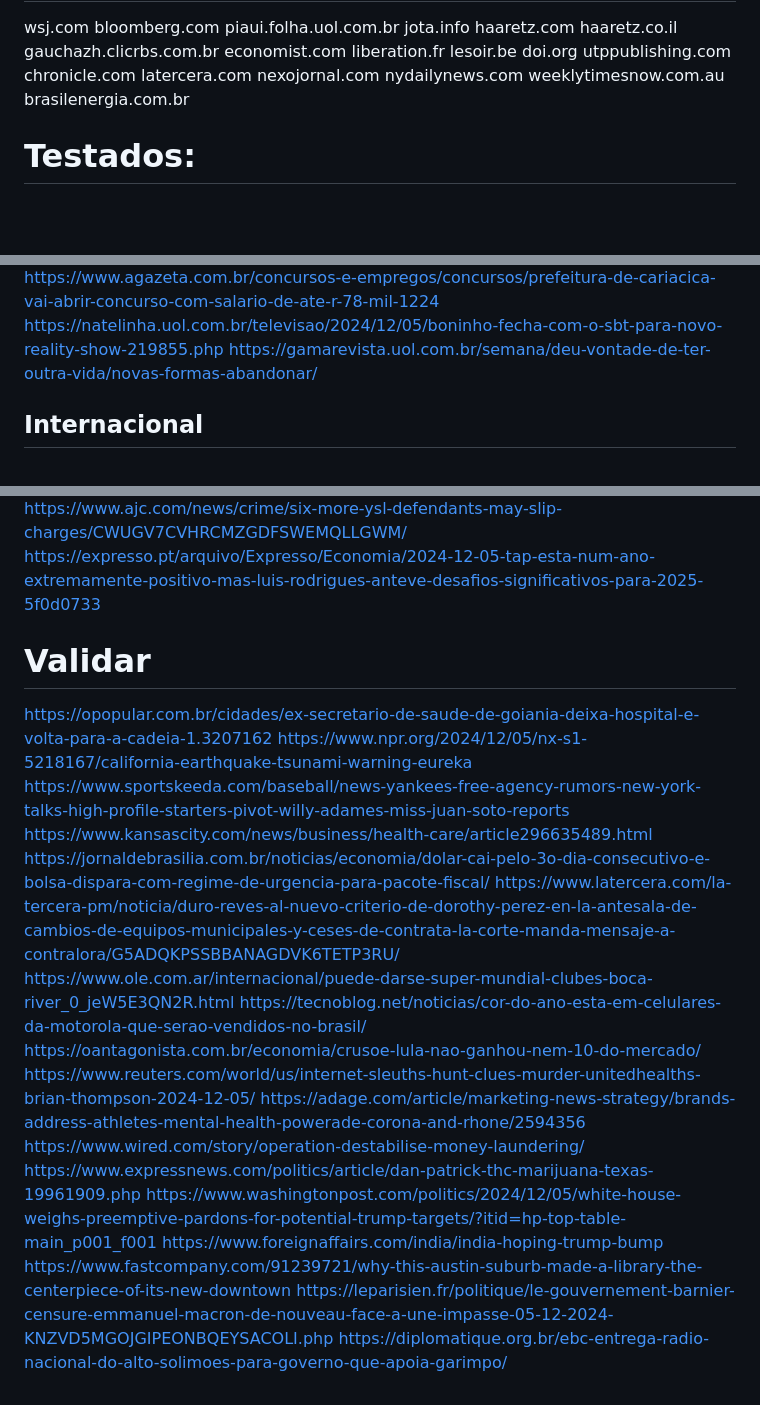
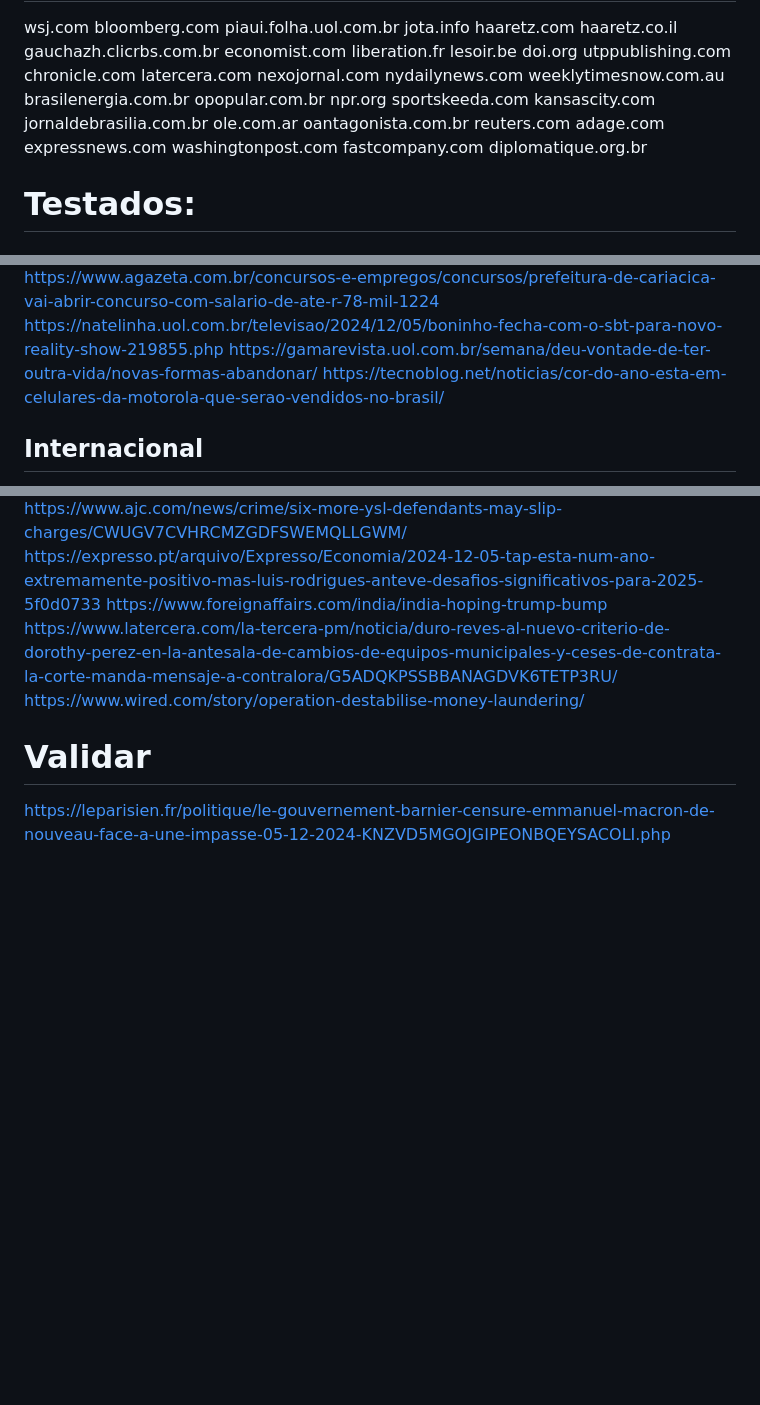
Before and after one commit to cassano0409/marreta-fufeiqiang, a Markdown page: TEST_URLS.md, 3 parts joined by grey strips. GitHub-like rendering; blank space fills up the shorter version.

Commit message:
validação de dominios

```diff
--- a/TEST_URLS.md
+++ b/TEST_URLS.md
@@ -17,6 +17,19 @@ nexojornal.com
 nydailynews.com
 weeklytimesnow.com.au
 brasilenergia.com.br
+opopular.com.br
+npr.org
+sportskeeda.com
+kansascity.com
+jornaldebrasilia.com.br
+ole.com.ar
+oantagonista.com.br
+reuters.com
+adage.com
+expressnews.com
+washingtonpost.com
+fastcompany.com
+diplomatique.org.br
 
 # Testados:
 ## Brasil
@@ -52,6 +65,7 @@ https://www.intercept.com.br/2024/12/05/uerj-curso-brasil-paralelo/
 https://www.agazeta.com.br/concursos-e-empregos/concursos/prefeitura-de-cariacica-vai-abrir-concurso-com-salario-de-ate-r-78-mil-1224
 https://natelinha.uol.com.br/televisao/2024/12/05/boninho-fecha-com-o-sbt-para-novo-reality-show-219855.php
 https://gamarevista.uol.com.br/semana/deu-vontade-de-ter-outra-vida/novas-formas-abandonar/
+https://tecnoblog.net/noticias/cor-do-ano-esta-em-celulares-da-motorola-que-serao-vendidos-no-brasil/
 
 ## Internacional
 https://www.nytimes.com/2024/11/20/us/politics/matt-gaetz-venmo-payments-sex.html
@@ -68,23 +82,9 @@ https://www.haaretz.com/israel-news/2024-12-04/ty-article-live/idf-claims-hezbol
 https://www.haaretz.co.il/news/politics/2024-11-20/ty-article/.premium/00000193-4b4c-d383-abbb-ebffe90d0000
 https://www.ajc.com/news/crime/six-more-ysl-defendants-may-slip-charges/CWUGV7CVHRCMZGDFSWEMQLLGWM/
 https://expresso.pt/arquivo/Expresso/Economia/2024-12-05-tap-esta-num-ano-extremamente-positivo-mas-luis-rodrigues-anteve-desafios-significativos-para-2025-5f0d0733
+https://www.foreignaffairs.com/india/india-hoping-trump-bump
+https://www.latercera.com/la-tercera-pm/noticia/duro-reves-al-nuevo-criterio-de-dorothy-perez-en-la-antesala-de-cambios-de-equipos-municipales-y-ceses-de-contrata-la-corte-manda-mensaje-a-contralora/G5ADQKPSSBBANAGDVK6TETP3RU/
+https://www.wired.com/story/operation-destabilise-money-laundering/
 
 # Validar
-https://opopular.com.br/cidades/ex-secretario-de-saude-de-goiania-deixa-hospital-e-volta-para-a-cadeia-1.3207162
-https://www.npr.org/2024/12/05/nx-s1-5218167/california-earthquake-tsunami-warning-eureka
-https://www.sportskeeda.com/baseball/news-yankees-free-agency-rumors-new-york-talks-high-profile-starters-pivot-willy-adames-miss-juan-soto-reports
-https://www.kansascity.com/news/business/health-care/article296635489.html
-https://jornaldebrasilia.com.br/noticias/economia/dolar-cai-pelo-3o-dia-consecutivo-e-bolsa-dispara-com-regime-de-urgencia-para-pacote-fiscal/
-https://www.latercera.com/la-tercera-pm/noticia/duro-reves-al-nuevo-criterio-de-dorothy-perez-en-la-antesala-de-cambios-de-equipos-municipales-y-ceses-de-contrata-la-corte-manda-mensaje-a-contralora/G5ADQKPSSBBANAGDVK6TETP3RU/
-https://www.ole.com.ar/internacional/puede-darse-super-mundial-clubes-boca-river_0_jeW5E3QN2R.html
-https://tecnoblog.net/noticias/cor-do-ano-esta-em-celulares-da-motorola-que-serao-vendidos-no-brasil/
-https://oantagonista.com.br/economia/crusoe-lula-nao-ganhou-nem-10-do-mercado/
-https://www.reuters.com/world/us/internet-sleuths-hunt-clues-murder-unitedhealths-brian-thompson-2024-12-05/
-https://adage.com/article/marketing-news-strategy/brands-address-athletes-mental-health-powerade-corona-and-rhone/2594356
-https://www.wired.com/story/operation-destabilise-money-laundering/
-https://www.expressnews.com/politics/article/dan-patrick-thc-marijuana-texas-19961909.php
-https://www.washingtonpost.com/politics/2024/12/05/white-house-weighs-preemptive-pardons-for-potential-trump-targets/?itid=hp-top-table-main_p001_f001
-https://www.foreignaffairs.com/india/india-hoping-trump-bump
-https://www.fastcompany.com/91239721/why-this-austin-suburb-made-a-library-the-centerpiece-of-its-new-downtown
 https://leparisien.fr/politique/le-gouvernement-barnier-censure-emmanuel-macron-de-nouveau-face-a-une-impasse-05-12-2024-KNZVD5MGOJGIPEONBQEYSACOLI.php
-https://diplomatique.org.br/ebc-entrega-radio-nacional-do-alto-solimoes-para-governo-que-apoia-garimpo/
```
